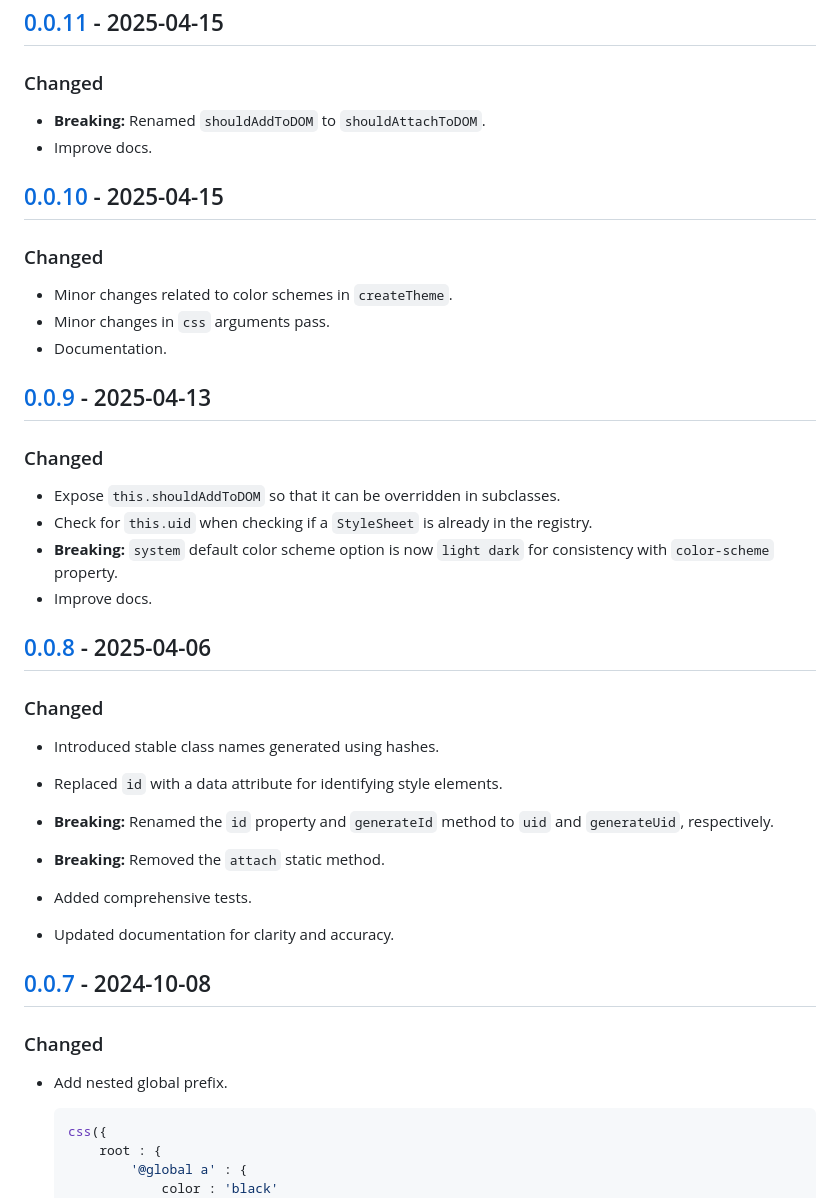
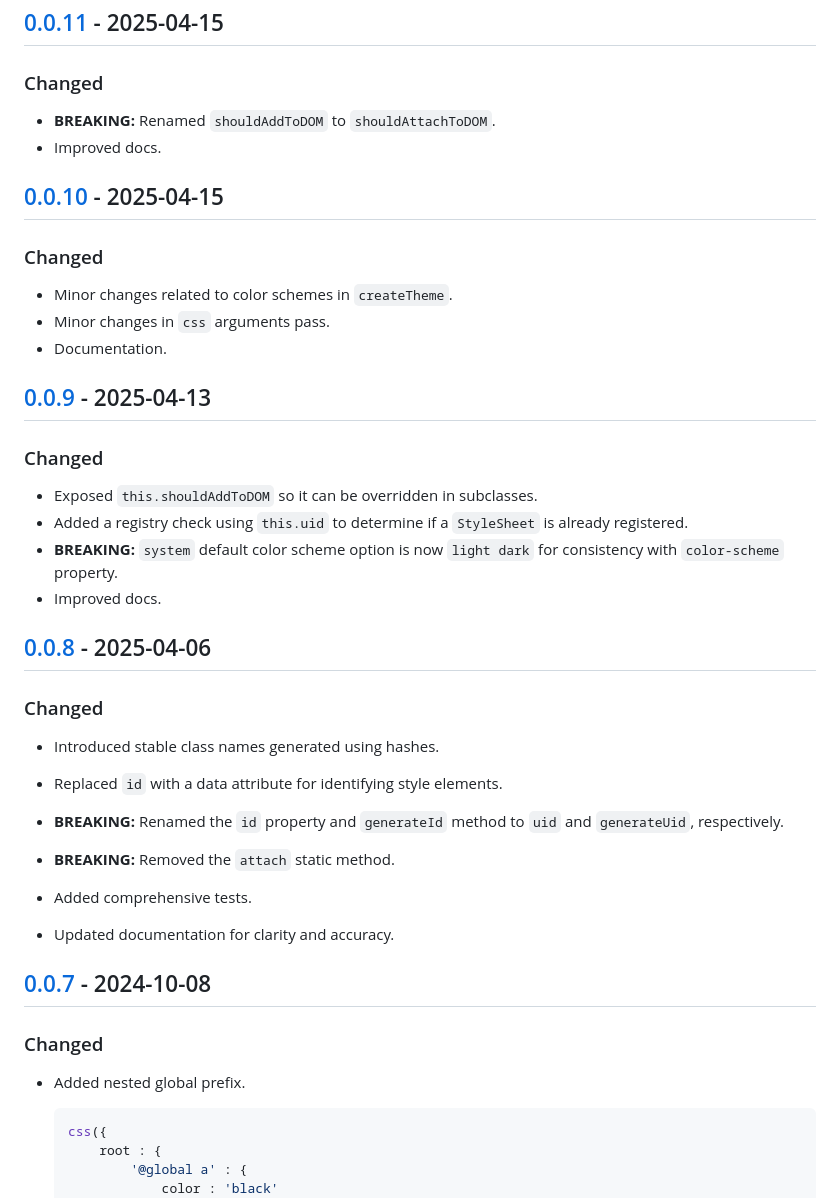
Before and after one commit to 8tentaculos/cssfun, a Markdown page: CHANGELOG.md, the part around one of its changes. Drawn GitHub-style.

````diff
--- a/CHANGELOG.md
+++ b/CHANGELOG.md
@@ -76,8 +76,8 @@ and this project adheres to [Semantic Versioning](https://semver.org/spec/v2.0.0
 
 ### Changed
 
-- **Breaking:** Renamed `shouldAddToDOM` to `shouldAttachToDOM`.
-- Improve docs.
+- **BREAKING:** Renamed `shouldAddToDOM` to `shouldAttachToDOM`.
+- Improved docs.
 
 ## [0.0.10] - 2025-04-15
 
@@ -91,10 +91,10 @@ and this project adheres to [Semantic Versioning](https://semver.org/spec/v2.0.0
 
 ### Changed
 
-- Expose `this.shouldAddToDOM` so that it can be overridden in subclasses.
-- Check for `this.uid` when checking if a `StyleSheet` is already in the registry.
-- **Breaking:** `system` default color scheme option is now `light dark` for consistency with `color-scheme` property.
-- Improve docs.
+- Exposed `this.shouldAddToDOM` so it can be overridden in subclasses.
+- Added a registry check using `this.uid` to determine if a `StyleSheet` is already registered.
+- **BREAKING:** `system` default color scheme option is now `light dark` for consistency with `color-scheme` property.
+- Improved docs.
 
 ## [0.0.8] - 2025-04-06
 
@@ -103,8 +103,8 @@ and this project adheres to [Semantic Versioning](https://semver.org/spec/v2.0.0
 - Introduced stable class names generated using hashes.
 - Replaced `id` with a data attribute for identifying style elements.
 
-- **Breaking:** Renamed the `id` property and `generateId` method to `uid` and `generateUid`, respectively.
-- **Breaking:** Removed the `attach` static method.
+- **BREAKING:** Renamed the `id` property and `generateId` method to `uid` and `generateUid`, respectively.
+- **BREAKING:** Removed the `attach` static method.
 
 - Added comprehensive tests.
 - Updated documentation for clarity and accuracy.
@@ -113,7 +113,7 @@ and this project adheres to [Semantic Versioning](https://semver.org/spec/v2.0.0
 
 ### Changed
 
-- Add nested global prefix.
+- Added nested global prefix.
 
     ```javascript
     css({
````
Also changed, not shown: other parts of CHANGELOG.md (+13 -13 lines).
